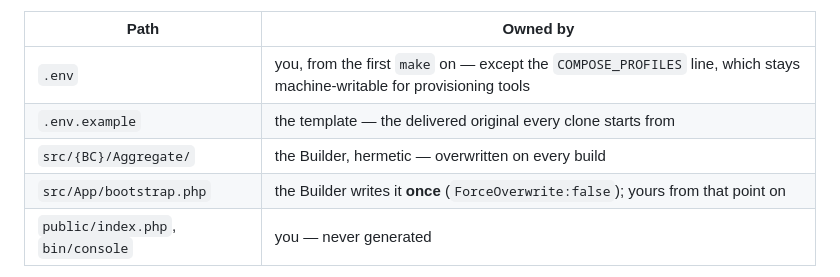
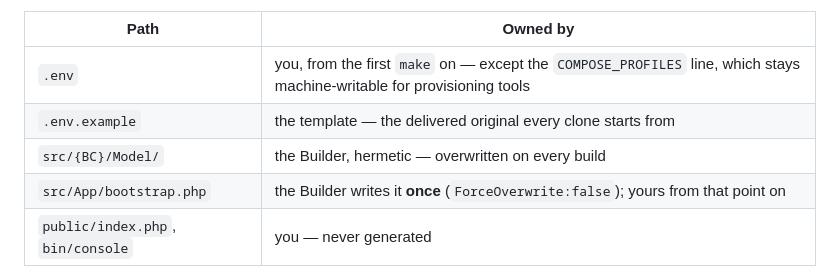
Before and after one commit to jardisOps/jardis-app-template, a Markdown page: README.md, the part around the change. Drawn GitHub-style.

```diff
--- a/README.md
+++ b/README.md
@@ -197,7 +197,7 @@ yours from the start:
 |---|---|
 | `.env` | you, from the first `make` on — except the `COMPOSE_PROFILES` line, which stays machine-writable for provisioning tools |
 | `.env.example` | the template — the delivered original every clone starts from |
-| `src/{BC}/Aggregate/` | the Builder, hermetic — overwritten on every build |
+| `src/{BC}/Model/` | the Builder, hermetic — overwritten on every build |
 | `src/App/bootstrap.php` | the Builder writes it **once** (`ForceOverwrite:false`); yours from that point on |
 | `public/index.php`, `bin/console` | you — never generated |
 
```
Also changed, not shown: .claude/CLAUDE.md (+1 -1 lines).
